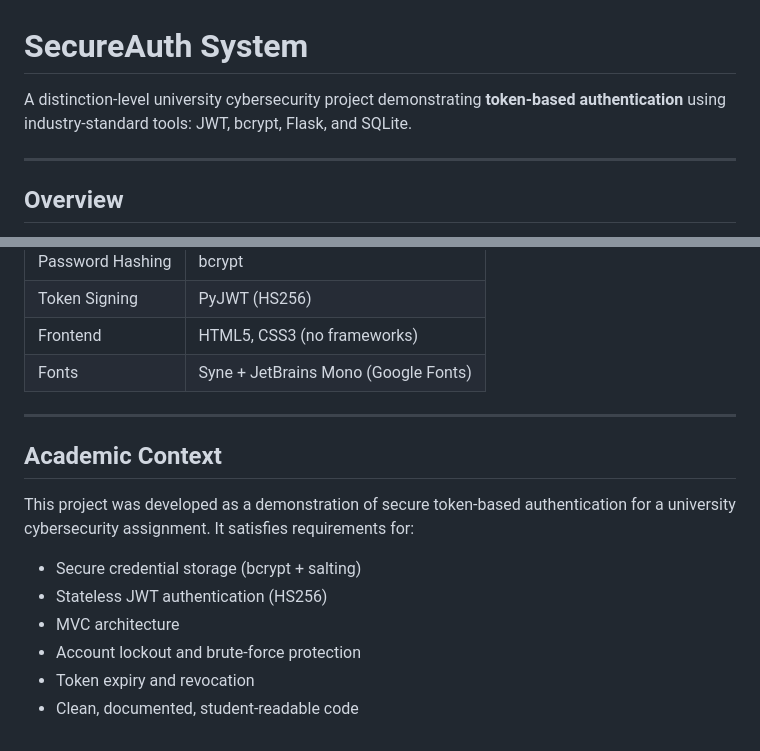
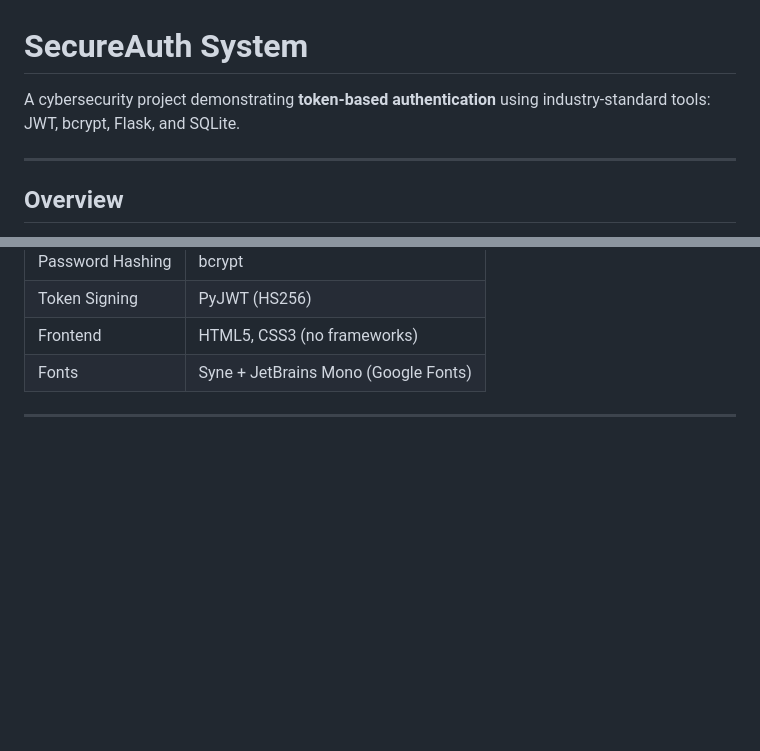
Before and after one commit to FREKKIE123/SecureAuthSystem, a Markdown page: README.md, 2 parts joined by grey strips. Rendered like a GitHub page; blank space fills up the shorter version.

```diff
--- a/README.md
+++ b/README.md
@@ -1,6 +1,6 @@
 # SecureAuth System
 
-A distinction-level university cybersecurity project demonstrating **token-based authentication** using industry-standard tools: JWT, bcrypt, Flask, and SQLite.
+A cybersecurity project demonstrating **token-based authentication** using industry-standard tools: JWT, bcrypt, Flask, and SQLite.
 
 ---
 
@@ -192,14 +192,3 @@ export SECRET_KEY="your-very-long-random-secret"
 | Fonts | Syne + JetBrains Mono (Google Fonts) |
 
 ---
-
-## Academic Context
-
-This project was developed as a demonstration of secure token-based authentication for a university cybersecurity assignment. It satisfies requirements for:
-
-- Secure credential storage (bcrypt + salting)
-- Stateless JWT authentication (HS256)
-- MVC architecture
-- Account lockout and brute-force protection
-- Token expiry and revocation
-- Clean, documented, student-readable code
```
